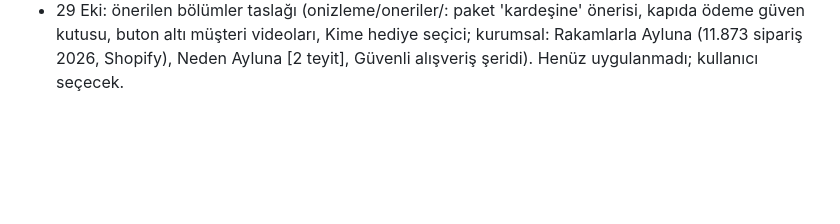
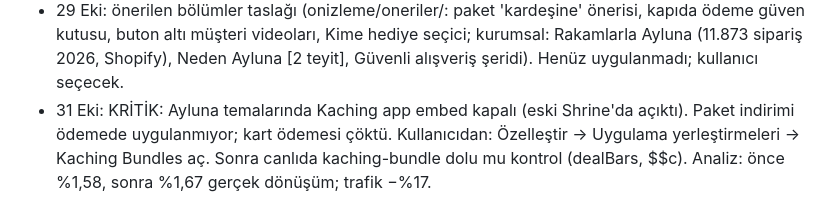
Before and after one commit to bbasar1199/cloud, a Markdown page: ayluna-imza/DEVAM.md, the part around the change. Rendered like a GitHub page; blank space fills up the shorter version.

```diff
--- a/ayluna-imza/DEVAM.md
+++ b/ayluna-imza/DEVAM.md
@@ -1216,3 +1216,4 @@ Güncel beceri dosyaları `beceriler/` klasöründe; claude.ai'deki sürümleri
 - 29 Eki: kullanıcı 'Ayluna 1.0.41 video hizi test' temasını yayınladı (MAIN 189639196900). Canlı kontrol tamam: ana sayfa, LunaDream (4,2 MB, video preload none), USB, AyFeneri, Yılbaşı, sepet; EasySell/Kaching/Loox yükleniyor, JS hatası yok. Geri dönüş: ayluna-shopify-tema-1-0-40.
 - 29 Eki: CLS düzeltmesi kodda hazır (theme.liquid: html:not(.ay-hazir) .ay-vb,.ay-uyg gizli; .ay-kok dolunca ay-hazir, 4 sn yedek). Yayına alınmadı: kullanıcı kopya oluşturmayı reddetti ('sorun yok sitede'). İstenirse kopyaya theme.liquid yazılır.
 - 29 Eki: önerilen bölümler taslağı (onizleme/oneriler/: paket 'kardeşine' önerisi, kapıda ödeme güven kutusu, buton altı müşteri videoları, Kime hediye seçici; kurumsal: Rakamlarla Ayluna (11.873 sipariş 2026, Shopify), Neden Ayluna [2 teyit], Güvenli alışveriş şeridi). Henüz uygulanmadı; kullanıcı seçecek.
+- 31 Eki: KRİTİK: Ayluna temalarında Kaching app embed kapalı (eski Shrine'da açıktı). Paket indirimi ödemede uygulanmıyor; kart ödemesi çöktü. Kullanıcıdan: Özelleştir → Uygulama yerleştirmeleri → Kaching Bundles aç. Sonra canlıda kaching-bundle dolu mu kontrol (dealBars, $$c). Analiz: önce %1,58, sonra %1,67 gerçek dönüşüm; trafik −%17.
```
Also changed, not shown: ayluna-imza/TASARIM-BILGISI.md (+1 -0 lines), 1 other file.
